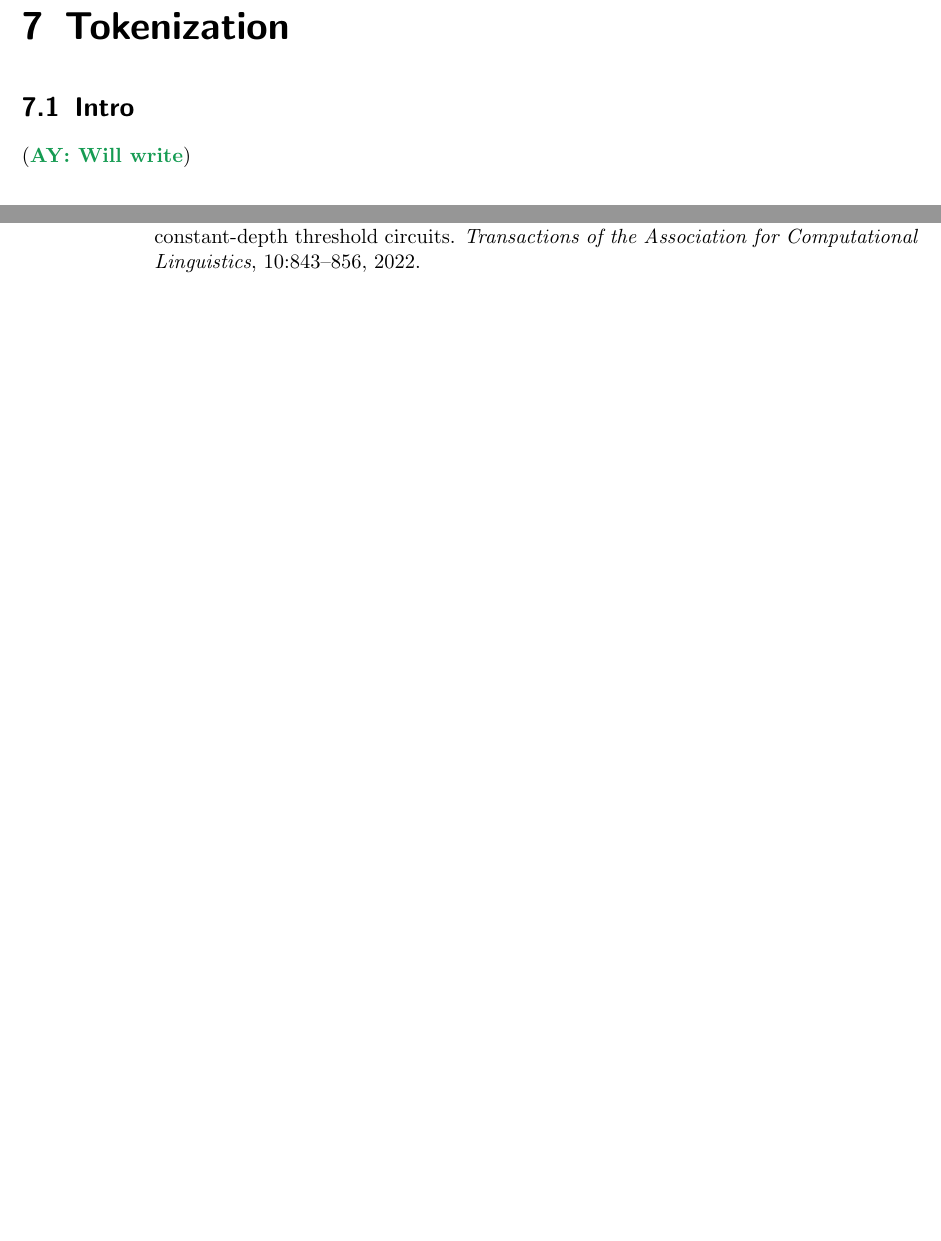
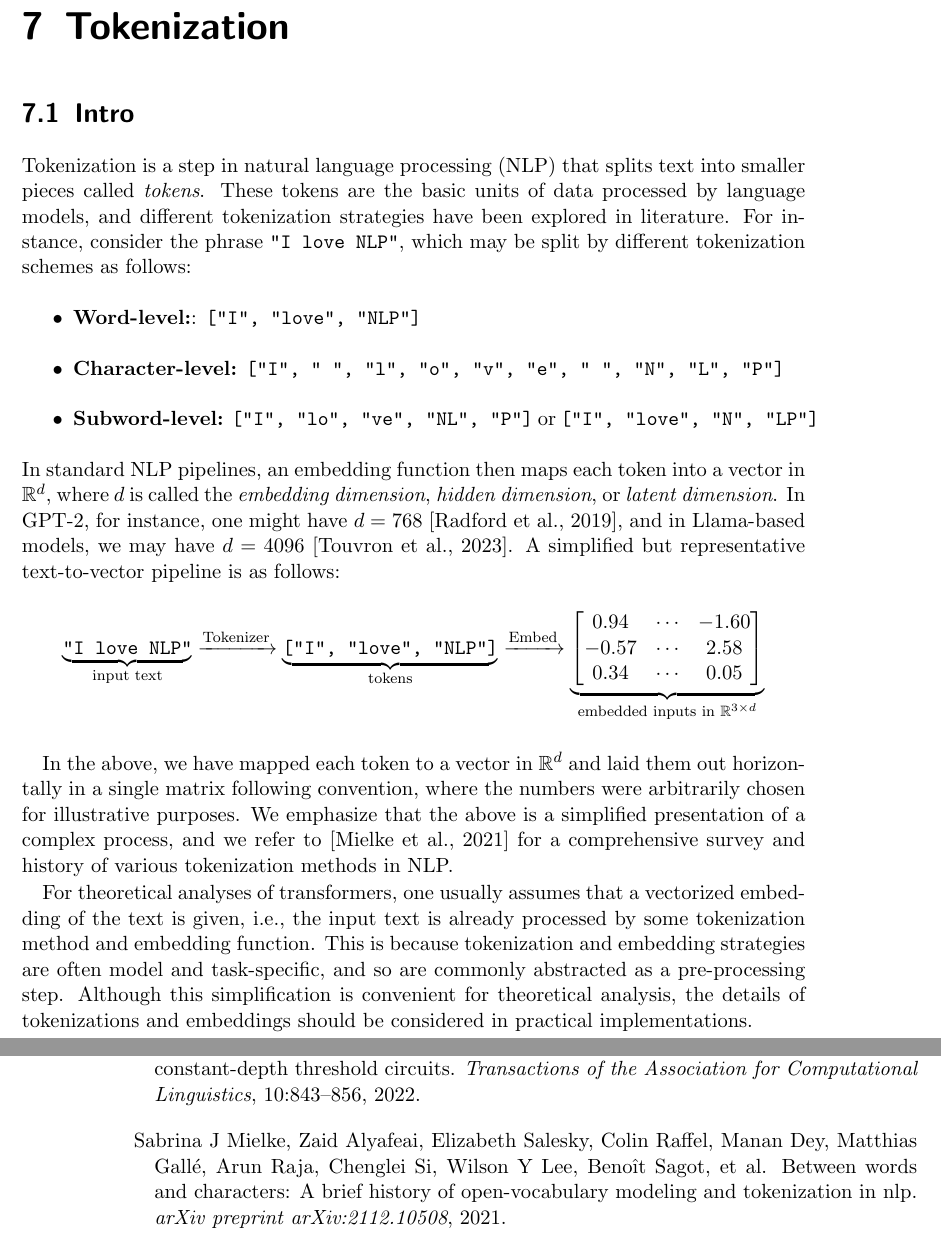
Before and after one commit to pentagonalize/Transformer-Cookbook, a LaTeX thesis (main.tex, which reads chapters/07_tokenization.tex): two parts of pages 27 and 34 of 35, joined at a grey line, cut so that both start at the same text, the shorter picture padded with empty space. Compiled offline with pdfLaTeX.

Commit message:
some work on tokenizations

```diff
--- a/chapters/07_tokenization.tex
+++ b/chapters/07_tokenization.tex
@@ -6,7 +6,47 @@
 
 \section{Intro}
 
-\AY{Will write}
+
+Tokenization is a step in natural language processing (NLP) that splits text into smaller pieces called \textit{tokens}.
+These tokens are the basic units of data processed by language models, and different tokenization strategies have been explored in literature.
+For instance, consider the phrase \texttt{"I love NLP"}, which may be split by different tokenization schemes as follows:
+\begin{itemize}
+    \item \textbf{Word-level:}: \texttt{["I", "love", "NLP"]}
+
+    \item \textbf{Character-level:} \texttt{["I", " ", "l", "o", "v", "e", " ", "N", "L", "P"]}
+
+    \item \textbf{Subword-level:} \texttt{["I", "lo", "ve", "NL", "P"]} or \texttt{["I", "love", "N", "LP"]}
+
+\end{itemize}
+In standard NLP pipelines, an embedding function then maps each token into a vector in \(\mathbb{R}^{d}\), where \(d\) is called the \textit{embedding dimension}, \textit{hidden dimension}, or \textit{latent dimension}.
+In GPT-2, for instance, one might have \(d = 768\)~\citep{radford2019language}, and in Llama-based models, we may have \(d = 4096\)~\citep{touvron2023llama}.
+A simplified but representative text-to-vector pipeline is as follows:
+\begin{equation*}
+    \underbrace{\texttt{"I love NLP"}}_{\text{input text}}
+    \xrightarrow{\text{Tokenizer}}
+    \underbrace{\texttt{["I", "love", "NLP"]}}_{\text{tokens}}
+    \xrightarrow{\text{Embed}}
+    \underbrace{
+    \begin{bmatrix}
+        0.94 & \cdots & - 1.60 \\
+        - 0.57 & \cdots & 2.58 \\
+        0.34 & \cdots & 0.05
+    \end{bmatrix}
+}_{\text{embedded inputs in \(\mathbb{R}^{3 \times d}\)}}
+\end{equation*}
+
+In the above, we have mapped each token to a vector in \(\mathbb{R}^{d}\) and laid them out horizontally in a single matrix following convention, where the numbers were arbitrarily chosen for illustrative purposes.
+We emphasize that the above is a simplified presentation of a complex process, and we refer to~\citep{mielke2021between} for a comprehensive survey and history of various tokenization methods in NLP.
+
+
+
+For theoretical analyses of transformers, one usually assumes that a vectorized embedding of the text is given, i.e., the input text is already processed by some tokenization method and embedding function.
+This is because tokenization and embedding strategies are often model and task-specific, and so are commonly abstracted as a pre-processing step.
+Although this simplification is convenient for theoretical analysis, the details of tokenizations and embeddings should be considered in practical implementations.
+
+
+
+
 
 \section{Tokenization Methods}
 
```
Also changed, not shown: main.bib (+17 -0 lines).
